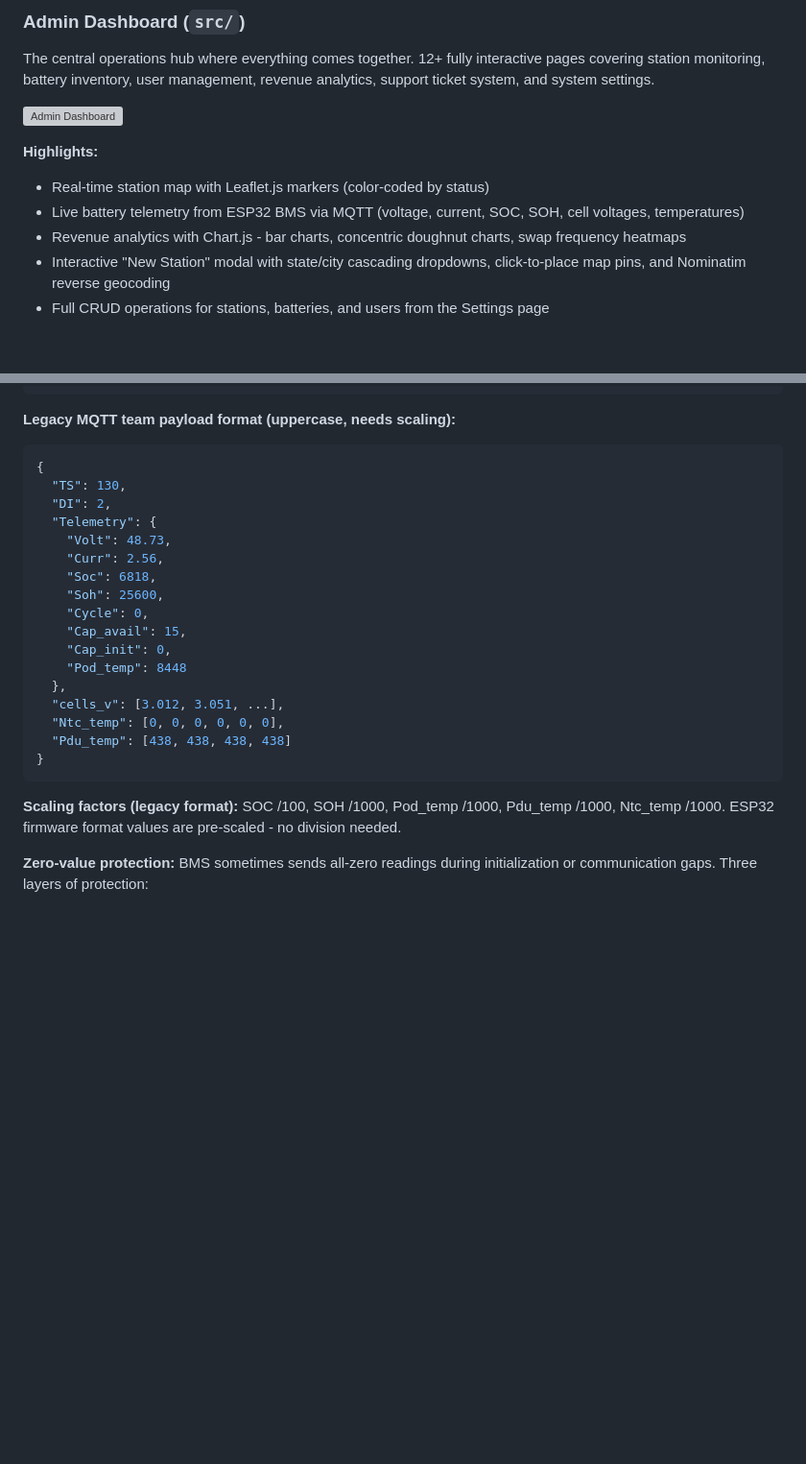
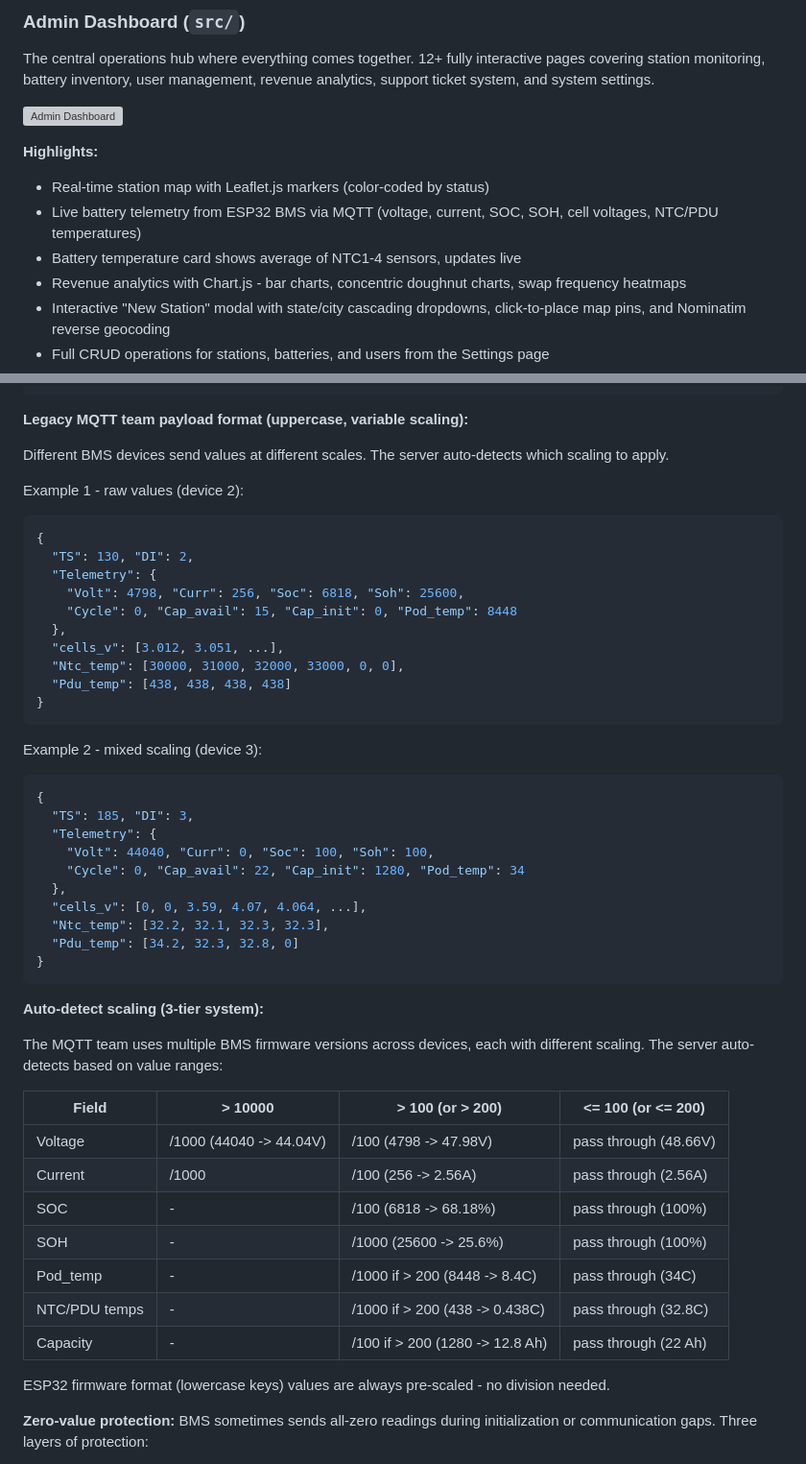
Before and after one commit to ksharpit/e_bss, a Markdown page: README.md, 2 parts joined by grey strips. Shown at 96% size. Rendered like a GitHub page; blank space fills up the shorter version; grey boxes are pictures that could not be loaded.

Commit message:
Update README with 3-tier MQTT scaling docs and new learnings
- Document auto-detect scaling system with examples from real devices
- Add scaling reference table for all telemetry fields
- Add NTC temperature averaging feature
- Add learnings about JSONB serialization and approval workflows

Co-Authored-By: Claude Opus 4.6 <noreply@anthropic.com>

````diff
--- a/README.md
+++ b/README.md
@@ -17,7 +17,8 @@ The central operations hub where everything comes together. 12+ fully interactiv
 
 **Highlights:**
 - Real-time station map with Leaflet.js markers (color-coded by status)
-- Live battery telemetry from ESP32 BMS via MQTT (voltage, current, SOC, SOH, cell voltages, temperatures)
+- Live battery telemetry from ESP32 BMS via MQTT (voltage, current, SOC, SOH, cell voltages, NTC/PDU temperatures)
+- Battery temperature card shows average of NTC1-4 sensors, updates live
 - Revenue analytics with Chart.js - bar charts, concentric doughnut charts, swap frequency heatmaps
 - Interactive "New Station" modal with state/city cascading dropdowns, click-to-place map pins, and Nominatim reverse geocoding
 - Full CRUD operations for stations, batteries, and users from the Settings page
@@ -178,28 +179,53 @@ ESP32 WiFi modules in swap station pods read BMS (Lithion) data when a battery i
 }
 ```
 
-**Legacy MQTT team payload format (uppercase, needs scaling):**
+**Legacy MQTT team payload format (uppercase, variable scaling):**
+
+Different BMS devices send values at different scales. The server auto-detects which scaling to apply.
+
+Example 1 - raw values (device 2):
 ```json
 {
-  "TS": 130,
-  "DI": 2,
+  "TS": 130, "DI": 2,
   "Telemetry": {
-    "Volt": 48.73,
-    "Curr": 2.56,
-    "Soc": 6818,
-    "Soh": 25600,
-    "Cycle": 0,
-    "Cap_avail": 15,
-    "Cap_init": 0,
-    "Pod_temp": 8448
+    "Volt": 4798, "Curr": 256, "Soc": 6818, "Soh": 25600,
+    "Cycle": 0, "Cap_avail": 15, "Cap_init": 0, "Pod_temp": 8448
   },
   "cells_v": [3.012, 3.051, ...],
-  "Ntc_temp": [0, 0, 0, 0, 0, 0],
+  "Ntc_temp": [30000, 31000, 32000, 33000, 0, 0],
   "Pdu_temp": [438, 438, 438, 438]
 }
 ```
 
-**Scaling factors (legacy format):** SOC /100, SOH /1000, Pod_temp /1000, Pdu_temp /1000, Ntc_temp /1000. ESP32 firmware format values are pre-scaled - no division needed.
+Example 2 - mixed scaling (device 3):
+```json
+{
+  "TS": 185, "DI": 3,
+  "Telemetry": {
+    "Volt": 44040, "Curr": 0, "Soc": 100, "Soh": 100,
+    "Cycle": 0, "Cap_avail": 22, "Cap_init": 1280, "Pod_temp": 34
+  },
+  "cells_v": [0, 0, 3.59, 4.07, 4.064, ...],
+  "Ntc_temp": [32.2, 32.1, 32.3, 32.3],
+  "Pdu_temp": [34.2, 32.3, 32.8, 0]
+}
+```
+
+**Auto-detect scaling (3-tier system):**
+
+The MQTT team uses multiple BMS firmware versions across devices, each with different scaling. The server auto-detects based on value ranges:
+
+| Field | > 10000 | > 100 (or > 200) | <= 100 (or <= 200) |
+|-------|---------|-------------------|---------------------|
+| Voltage | /1000 (44040 -> 44.04V) | /100 (4798 -> 47.98V) | pass through (48.66V) |
+| Current | /1000 | /100 (256 -> 2.56A) | pass through (2.56A) |
+| SOC | - | /100 (6818 -> 68.18%) | pass through (100%) |
+| SOH | - | /1000 (25600 -> 25.6%) | pass through (100%) |
+| Pod_temp | - | /1000 if > 200 (8448 -> 8.4C) | pass through (34C) |
+| NTC/PDU temps | - | /1000 if > 200 (438 -> 0.438C) | pass through (32.8C) |
+| Capacity | - | /100 if > 200 (1280 -> 12.8 Ah) | pass through (22 Ah) |
+
+ESP32 firmware format (lowercase keys) values are always pre-scaled - no division needed.
 
 **Zero-value protection:** BMS sometimes sends all-zero readings during initialization or communication gaps. Three layers of protection:
 1. Server drops zero readings before DB insert
````
Also changed, not shown: other parts of README.md (+3 -0 lines).
